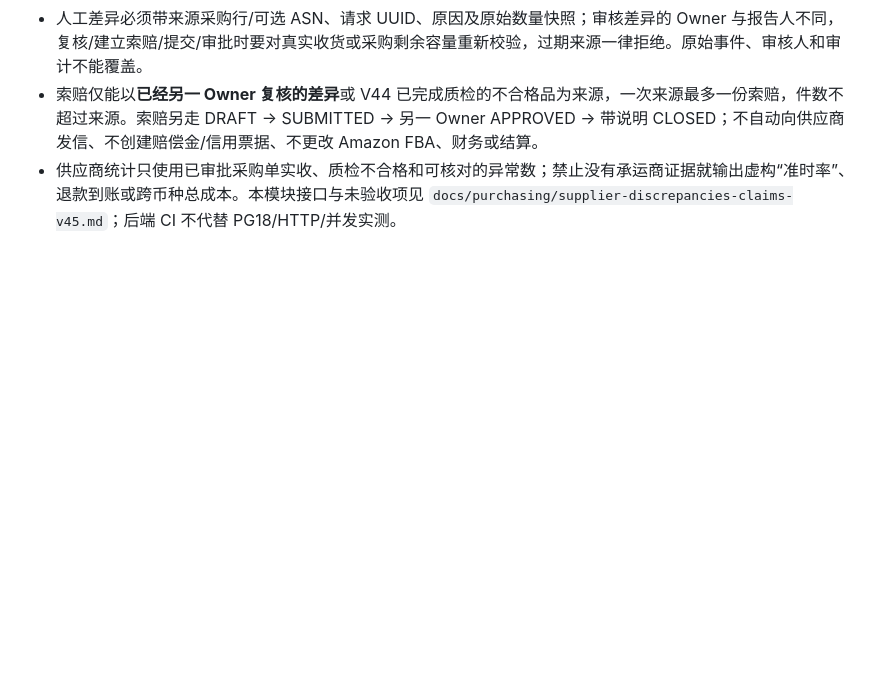
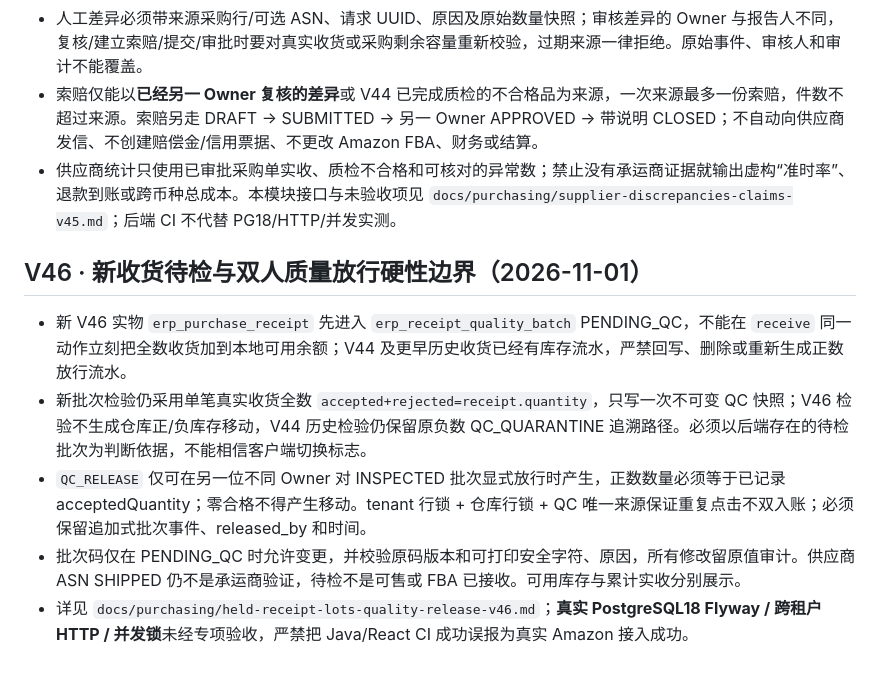
Before and after one commit to kunlong-luo/merchivra, a Markdown page: Agent.md, the part around the change. GitHub-like rendering; blank space fills up the shorter version.

Commit message:
docs: record V46 real receipt hold, batch provenance and two-owner release rules

```diff
--- a/Agent.md
+++ b/Agent.md
@@ -458,3 +458,11 @@ Amazon 官方角色文档：https://developer-docs.amazon.com/sp-api/docs/orders
 - 人工差异必须带来源采购行/可选 ASN、请求 UUID、原因及原始数量快照；审核差异的 Owner 与报告人不同，复核/建立索赔/提交/审批时要对真实收货或采购剩余容量重新校验，过期来源一律拒绝。原始事件、审核人和审计不能覆盖。
 - 索赔仅能以**已经另一 Owner 复核的差异**或 V44 已完成质检的不合格品为来源，一次来源最多一份索赔，件数不超过来源。索赔另走 DRAFT → SUBMITTED → 另一 Owner APPROVED → 带说明 CLOSED；不自动向供应商发信、不创建赔偿金/信用票据、不更改 Amazon FBA、财务或结算。
 - 供应商统计只使用已审批采购单实收、质检不合格和可核对的异常数；禁止没有承运商证据就输出虚构“准时率”、退款到账或跨币种总成本。本模块接口与未验收项见 `docs/purchasing/supplier-discrepancies-claims-v45.md`；后端 CI 不代替 PG18/HTTP/并发实测。
+
+## V46 · 新收货待检与双人质量放行硬性边界（2026-11-01）
+
+- 新 V46 实物 `erp_purchase_receipt` 先进入 `erp_receipt_quality_batch` PENDING_QC，不能在 `receive` 同一动作立刻把全数收货加到本地可用余额；V44 及更早历史收货已经有库存流水，严禁回写、删除或重新生成正数放行流水。
+- 新批次检验仍采用单笔真实收货全数 `accepted+rejected=receipt.quantity`，只写一次不可变 QC 快照；V46 检验不生成仓库正/负库存移动，V44 历史检验仍保留原负数 QC_QUARANTINE 追溯路径。必须以后端存在的待检批次为判断依据，不能相信客户端切换标志。
+- `QC_RELEASE` 仅可在另一位不同 Owner 对 INSPECTED 批次显式放行时产生，正数数量必须等于已记录 acceptedQuantity；零合格不得产生移动。tenant 行锁 + 仓库行锁 + QC 唯一来源保证重复点击不双入账；必须保留追加式批次事件、released_by 和时间。
+- 批次码仅在 PENDING_QC 时允许变更，并校验原码版本和可打印安全字符、原因，所有修改留原值审计。供应商 ASN SHIPPED 仍不是承运商验证，待检不是可售或 FBA 已接收。可用库存与累计实收分别展示。
+- 详见 `docs/purchasing/held-receipt-lots-quality-release-v46.md`；**真实 PostgreSQL18 Flyway / 跨租户 HTTP / 并发锁**未经专项验收，严禁把 Java/React CI 成功误报为真实 Amazon 接入成功。
```
